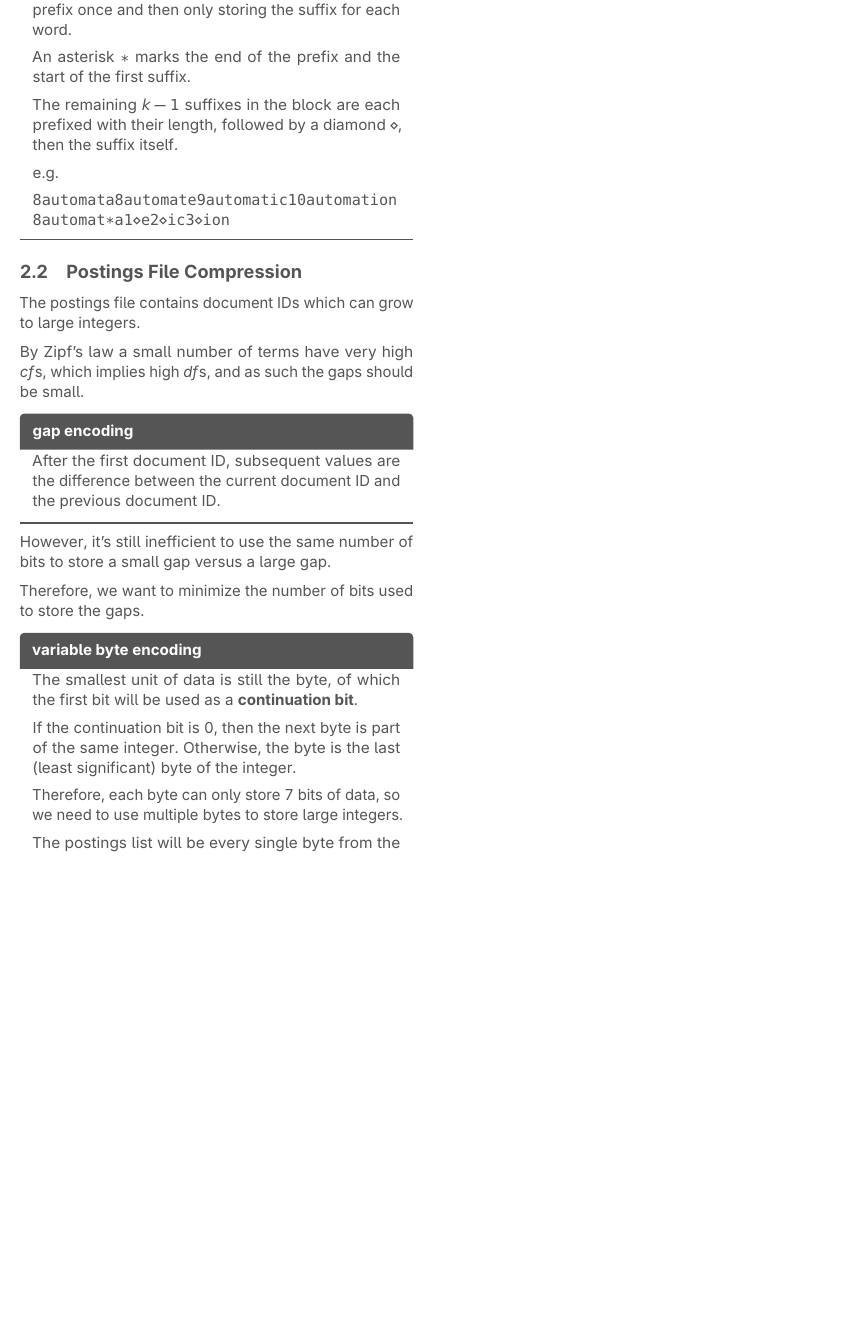
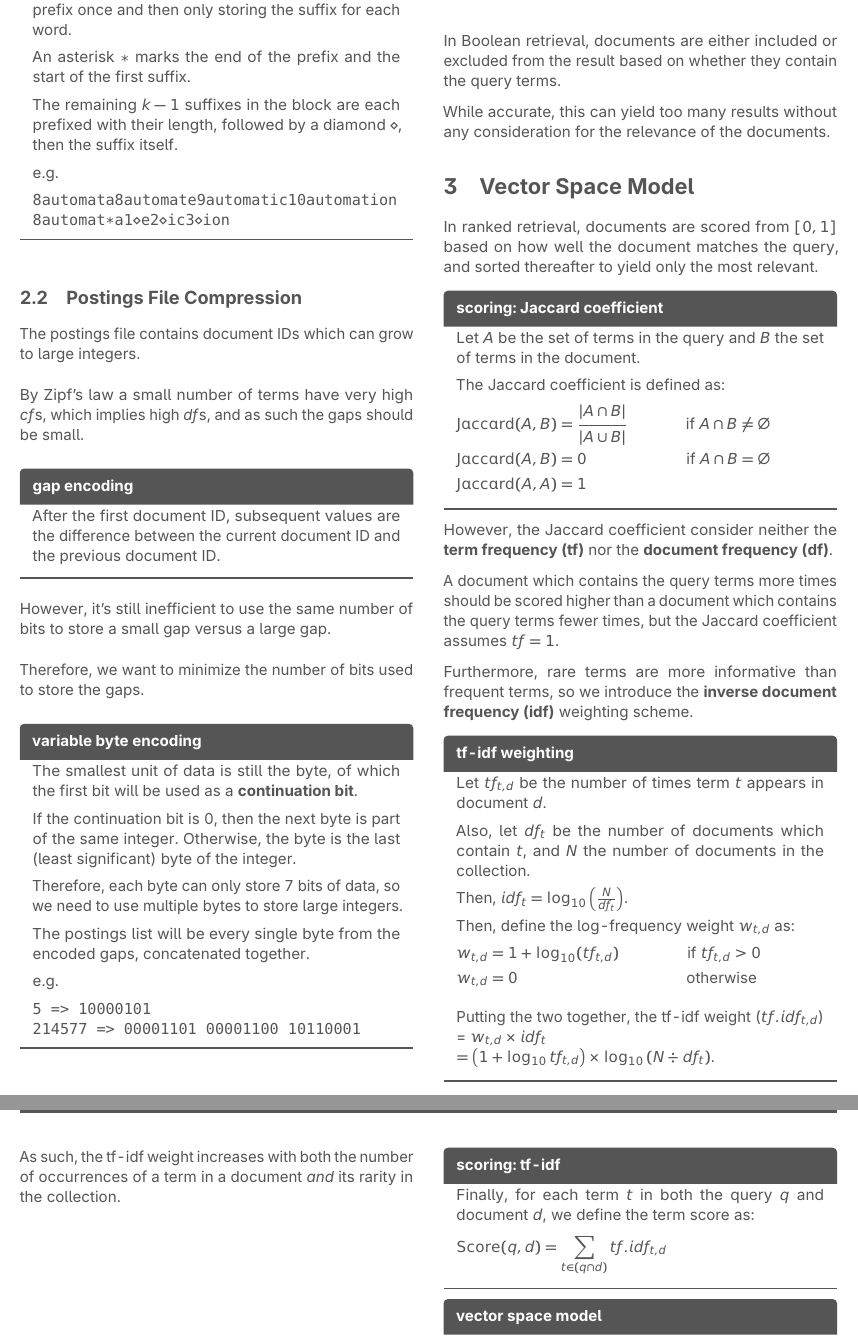
Before and after one commit to jontmy/cs3245, a LaTeX document (src/cs3245.tex, which reads src/vector-space-model.tex): part of page 3 of 3 before the commit and two parts of pages 3 and 4 of 4 after it, the two joined at a grey line, cut so that both start at the same text, the shorter picture padded with empty space. Compiled offline with pdfLaTeX.

Commit message:
feat: add week 7 notes

```diff
--- /dev/null
+++ b/src/vector-space-model.tex
@@ -0,0 +1,55 @@
+In Boolean retrieval, documents are either included or excluded from the result based on whether they contain the query terms.
+
+While accurate, this can yield too many results without any consideration for the relevance of the documents.
+
+\section{Vector Space Model}
+In ranked retrieval, documents are scored from $[0, 1]$ based on how well the document matches the query, and sorted thereafter to yield only the most relevant.
+
+\begin{defn}{scoring: Jaccard coefficient}
+    Let $A$ be the set of terms in the query and $B$ the set of terms in the document.
+
+    The Jaccard coefficient is defined as:\vspace{0.8em}
+    \begin{align*}
+        \operatorname{Jaccard}(A, B) & = \frac{|A \cap B|}{|A \cup B|} & \text{ if } A \cap B \neq \emptyset \\
+        \operatorname*{Jaccard}(A, B) & = 0 & \text{ if } A \cap B = \emptyset \\
+        \operatorname*{Jaccard}(A, A) & = 1
+    \end{align*}
+\end{defn}
+
+However, the Jaccard coefficient consider neither the \textbf{term frequency (tf)} nor the \textbf{document frequency (df)}.
+
+A document which contains the query terms more times should be scored higher than a document which contains the query terms fewer times, but the Jaccard coefficient assumes $tf = 1$.
+
+Furthermore, rare terms are more informative than frequent terms, so we introduce the \textbf{inverse document frequency (idf)} weighting scheme.
+
+\begin{defn}{tf-idf weighting}
+    Let $tf_{t, d}$ be the number of times term $t$ appears in document $d$.
+
+    Also, let $df_t$ be the number of documents which contain $t$, and
+    $N$ the number of documents in the collection.
+
+    Then, $idf_t = \log_{10}\left(\frac{N}{df_t}\right)$.
+
+    Then, define the log-frequency weight $w_{t,d}$ as:\vspace{0.5em}
+    \begin{align*}
+        w_{t, d} & = 1 + \log_{10}(tf_{t, d}) & \text{ if } tf_{t, d} > 0 \\
+        w_{t, d} & = 0 & \text{ otherwise }
+    \end{align*}
+
+    Putting the two together, the tf-idf weight ($tf.idf_{t,d}$) \\
+    = $w_{t, d} \times idf_t \\
+    = \left(1 + \log_{10}tf_{t, d}\right) \times \log_{10}\left(N \div df_t\right)$.
+\end{defn}
+
+As such, the tf-idf weight increases with both the number of occurrences of a term in a document \textit{and} its rarity in the collection.
+
+\begin{defn}{scoring: tf-idf}
+    Finally, for each term $t$ in both the query $q$ and document $d$, we define the term score as: \vspace{0.8em}
+    \[ \operatorname*{Score}(q, d) = \sum_{t \in (q \cap d)} tf.idf_{t,d} \]
+\end{defn}
+
+\begin{defn}{vector space model}
+    \textit{Documents and queries} can be represented in a \textbf{tf-idf matrix}, where each document is a column vector of tf-idf weights for each term.
+
+    These $|V|$-dimensional column vectors are sparse.
+\end{defn}
```
Also changed, not shown: src/cs3245.tex (+1 -0 lines), src/cs3245.pdf, src/vector-space-model.tex (24 more changed lines).
